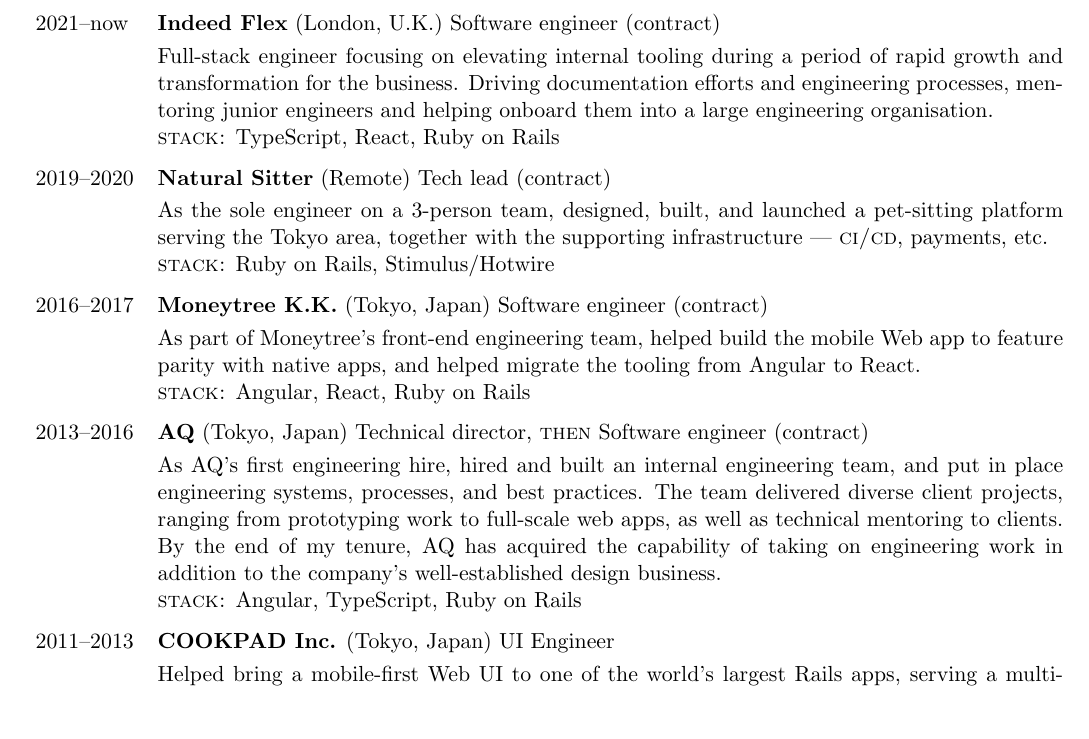
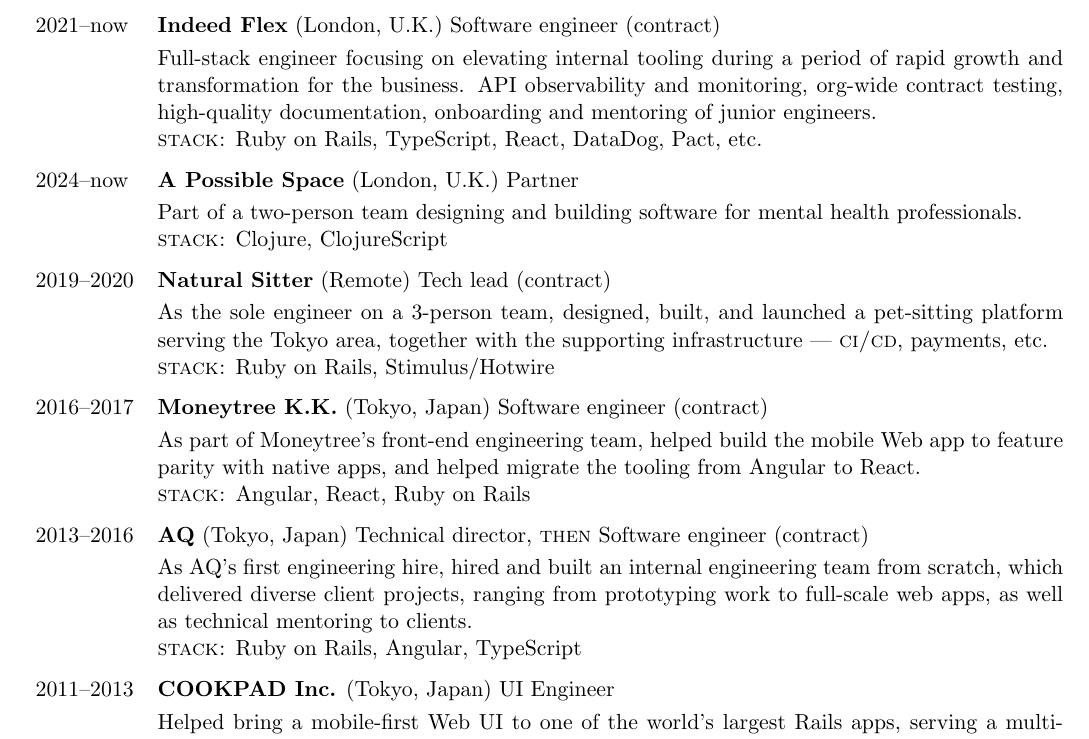
Before and after one commit to goshatch/cv, a LaTeX CV (cv.tex): part of the page, cut so that both start at the same text, the shorter picture padded with empty space. Compiled offline with pdfLaTeX.

Commit message:
change: Focus, add Clojure experience

```diff
--- a/cv.tex
+++ b/cv.tex
@@ -34,20 +34,21 @@
 \begin{tabular}{ p{4.5em} p{41.5em} }
   2021–now & \textbf{Indeed Flex} (London, U.K.) Software engineer (contract)\\
            & \descriptionstrut Full-stack engineer focusing on elevating internal tooling
-             during a period of rapid growth and transformation for the business. Driving
-             documentation efforts and engineering processes, mentoring junior engineers and
-             helping onboard them into a large engineering organisation.\\
-           & {\sc stack:} TypeScript, React, Ruby on Rails\\
+             during a period of rapid growth and transformation for the
+             business. API observability and monitoring, org-wide contract testing,
+             high-quality documentation, onboarding and mentoring of junior engineers.\\
+           & {\sc stack:} Ruby on Rails, TypeScript, React, DataDog, Pact, etc. \\
+
+  2024–now\companystrut & \textbf{A Possible Space} (London, U.K.) Partner\\
+           & \descriptionstrut Part of a two-person team designing and building software
+             for mental health professionals.\\
+           & {\sc stack:} Clojure, ClojureScript \\
 
   2019–2020\companystrut & \textbf{Natural Sitter} (Remote) Tech lead (contract)\\
            & \descriptionstrut As the sole engineer on a 3-person team, designed, built,
              and launched a pet-sitting platform serving the Tokyo area, together with the
              supporting infrastructure — {\sc ci/cd}, payments, etc.\\
            & {\sc stack:} Ruby on Rails, Stimulus/Hotwire\\
-
-  % 2018–now\companystrut & \textbf{A Possible Space} (London, U.K.) Partner\\
-  %          & \descriptionstrut Leading a small, multi-disciplinary creative studio,
-  %            taking on projects at the intersection of technology and the visual arts.\\
 
   2016–2017\companystrut & \textbf{Moneytree K.K.} (Tokyo, Japan) Software engineer (contract)\\
            & \descriptionstrut As part of Moneytree’s front-end engineering team, helped
@@ -58,12 +59,8 @@
   2013–2016\companystrut & \textbf{AQ} (Tokyo, Japan) Technical director, {\sc then}
                            Software engineer (contract)\\
            & \descriptionstrut As AQ’s first engineering hire, hired and built an internal
-             engineering team, and put in place engineering systems, processes, and best
-             practices. The team delivered diverse client projects, ranging from prototyping
-             work to full-scale web apps, as well as technical mentoring to clients.
-             By the end of my tenure, AQ has acquired the capability of taking on engineering
-             work in addition to the company’s well-established design business.\\
-           & {\sc stack:} Angular, TypeScript, Ruby on Rails\\
+             engineering team from scratch, which delivered diverse client projects, ranging from prototyping work to full-scale web apps, as well as technical mentoring to clients.\\
+           & {\sc stack:} Ruby on Rails, Angular, TypeScript\\
 
   2011–2013\companystrut & \textbf{COOKPAD Inc.} (Tokyo, Japan) UI Engineer\\
            & \descriptionstrut Helped bring a mobile-first Web UI to
```
Also changed, not shown: cv.pdf.
